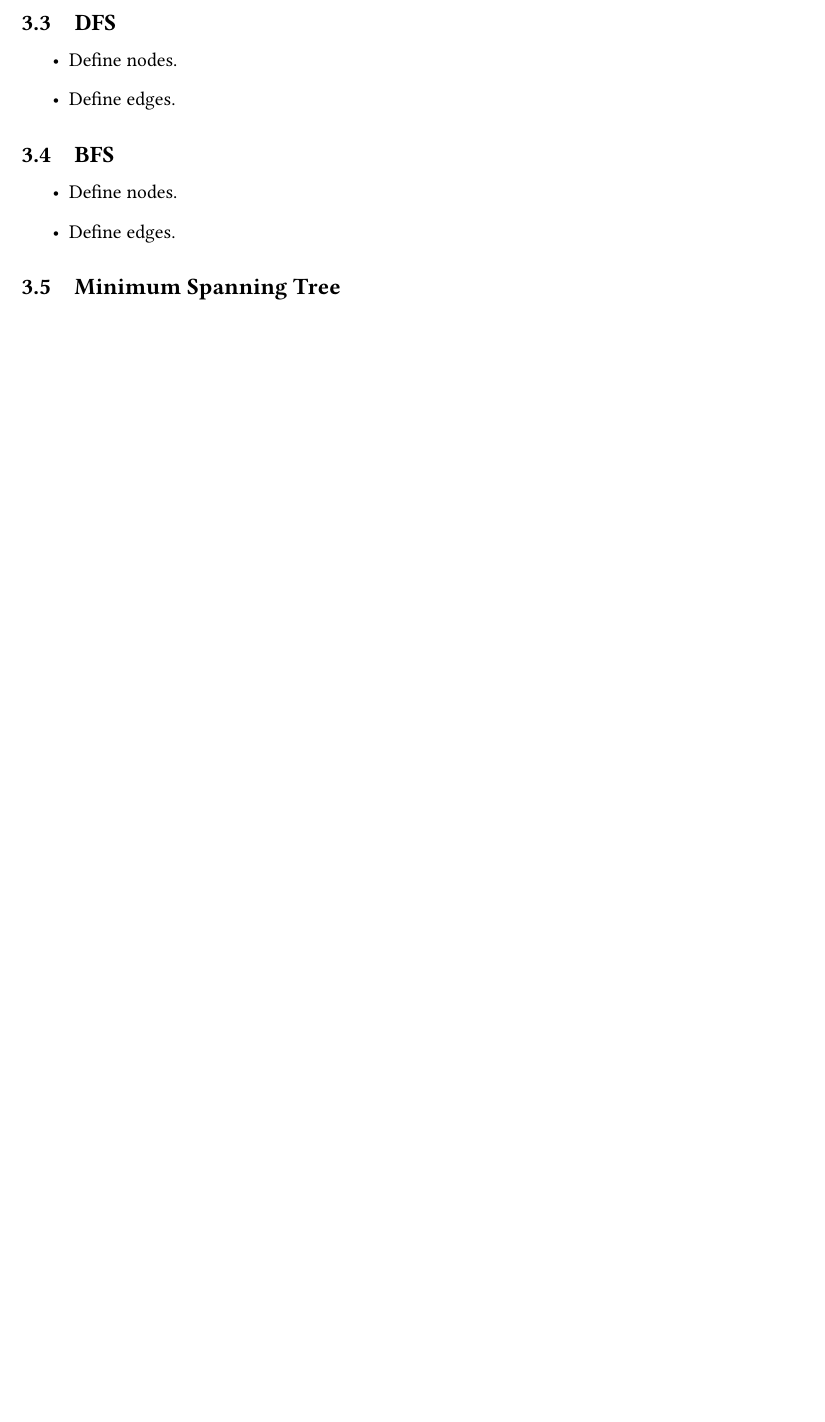
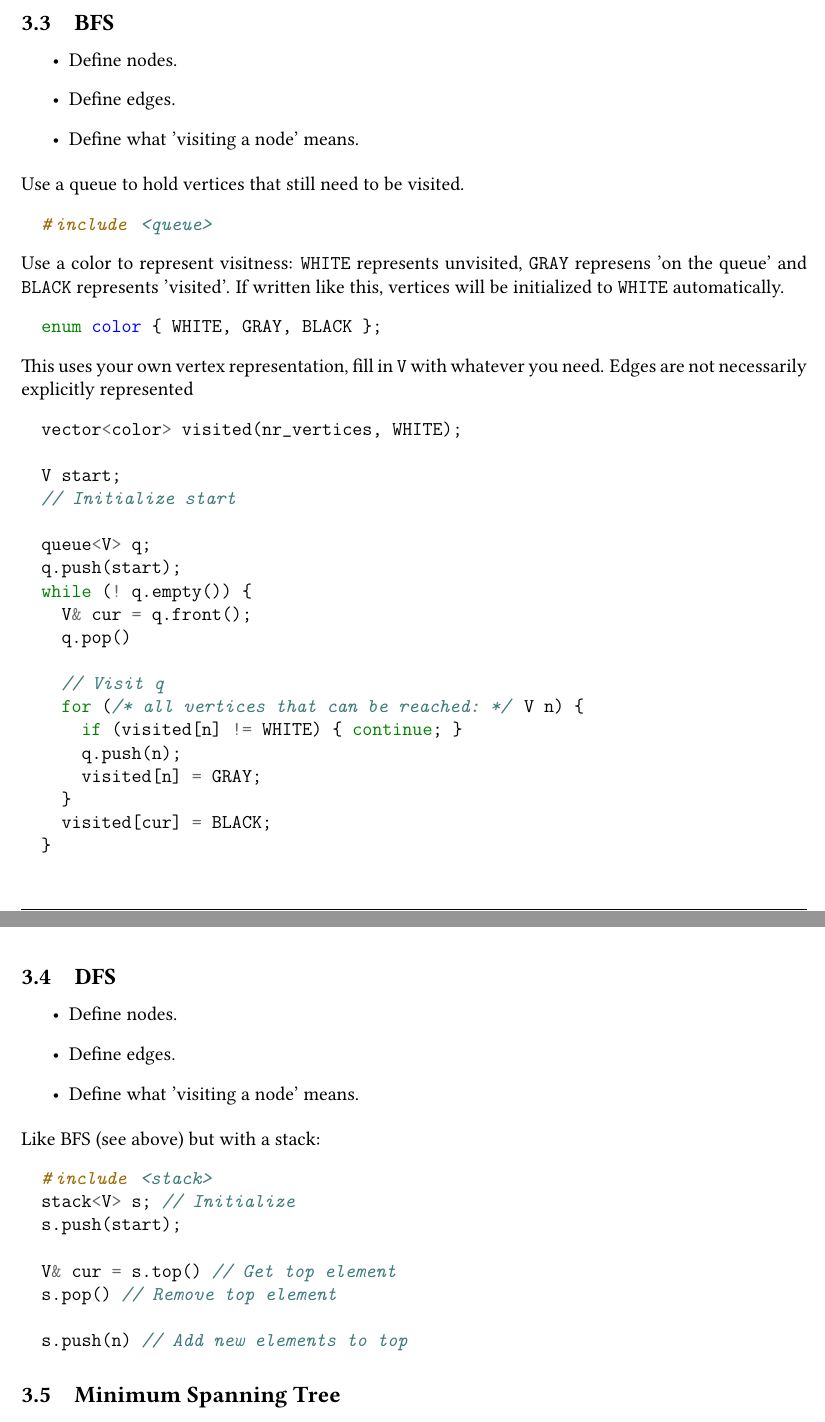
Before and after one commit to NorfairKing/eth-algolab-2015, a LaTeX document (guide/instruction.tex): part of page 2 of 5 before the commit and two parts of pages 2 and 3 of 5 after it, the two joined at a grey line, cut so that both start at the same text, the shorter picture padded with empty space. Compiled offline with pdfLaTeX.

Commit message:
BFS and DFS

```diff
--- a/guide/instruction.tex
+++ b/guide/instruction.tex
@@ -49,17 +47,64 @@ g++ -o main.bin main.cc
   \item Define how to merge results.
 \end{itemize}
 
+\subsection{BFS}
+\begin{itemize}
+  \item Define nodes.
+  \item Define edges.
+  \item Define what 'visiting a node' means.
+\end{itemize}
+
+Use a queue to hold vertices that still need to be visited.
+\begin{minted}{c++}
+  #include <queue>
+\end{minted}
+Use a color to represent visitness: \cc{WHITE} represents unvisited, \cc{GRAY} represens 'on the queue' and \cc{BLACK} represents 'visited'.
+If written like this, vertices will be initialized to \cc{WHITE} automatically.
+\begin{minted}{c++}
+  enum color { WHITE, GRAY, BLACK };
+\end{minted}
+This uses your own vertex representation, fill in \cc{V} with whatever you need.
+Edges are not necessarily explicitly represented
+\begin{minted}{c++}
+  vector<color> visited(nr_vertices, WHITE);
+
+  V start;
+  // Initialize start
+
+  queue<V> q;
+  q.push(start);
+  while (! q.empty()) {
+    V& cur = q.front();
+    q.pop()
+
+    // Visit q
+    for (/* all vertices that can be reached: */ V n) {
+      if (visited[n] != WHITE) { continue; }
+      q.push(n);
+      visited[n] = GRAY;
+    }
+    visited[cur] = BLACK;
+  }
+\end{minted}
+
 \subsection{DFS}
 \begin{itemize}
   \item Define nodes.
   \item Define edges.
+  \item Define what 'visiting a node' means.
 \end{itemize}
 
-\subsection{BFS}
-\begin{itemize}
-  \item Define nodes.
-  \item Define edges.
-\end{itemize}
+Like BFS (see above) but with a stack:
+\begin{minted}{c++}
+  #include <stack>
+  stack<V> s; // Initialize
+  s.push(start);
+
+  V& cur = s.top() // Get top element
+  s.pop() // Remove top element
+
+  s.push(n) // Add new elements to top
+\end{minted}
 
 \subsection{Minimum Spanning Tree}
 \begin{itemize}
```
Also changed, not shown: guide/instruction.tex (12 more changed lines), 1 other file.
